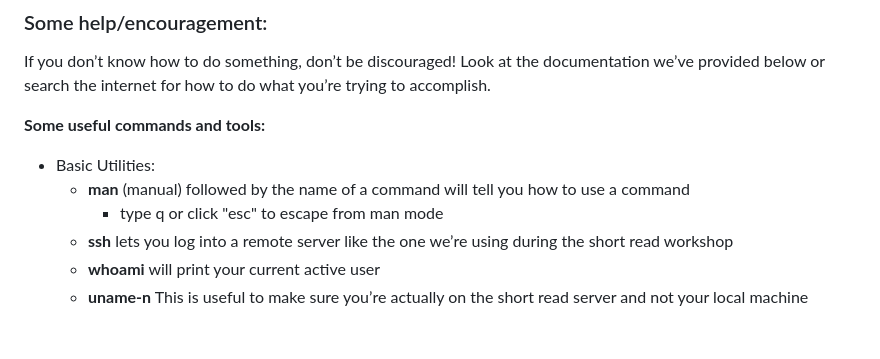
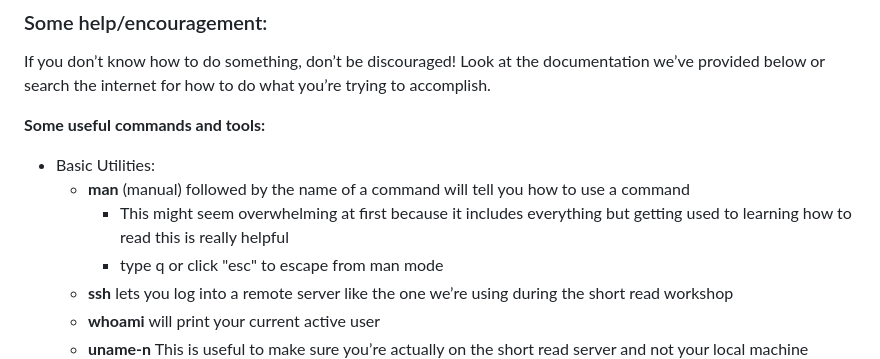
Before and after one commit to Dowell-Lab/srworkshop, a Markdown page: day02/worksheets/README.md, the part around the change printed below. Drawn GitHub-style; blank space fills up the shorter version.

Commit message:
Update README.md
Former-commit-id: 16a0bf08c1aa3e49926475e0ffa04642bc62935a

```diff
--- a/day02/worksheets/README.md
+++ b/day02/worksheets/README.md
@@ -22,6 +21,7 @@ If you don’t know how to do something, don’t be discouraged! Look at the doc
 **Some useful commands and tools:**
 - Basic Utilities:
 	- **man** (manual) followed by the name of a command will tell you how to use a  command
+ 		- This might seem overwhelming at first because it includes everything but getting used to learning how to read this is really helpful
   		- type q or click "esc" to escape from man mode
 	- **ssh** lets you log into a remote server like the one we’re using during the short  read workshop
 	- **whoami** will print your current active user
```
Also changed, not shown: other parts of day02/worksheets/README.md (+0 -1 lines).
